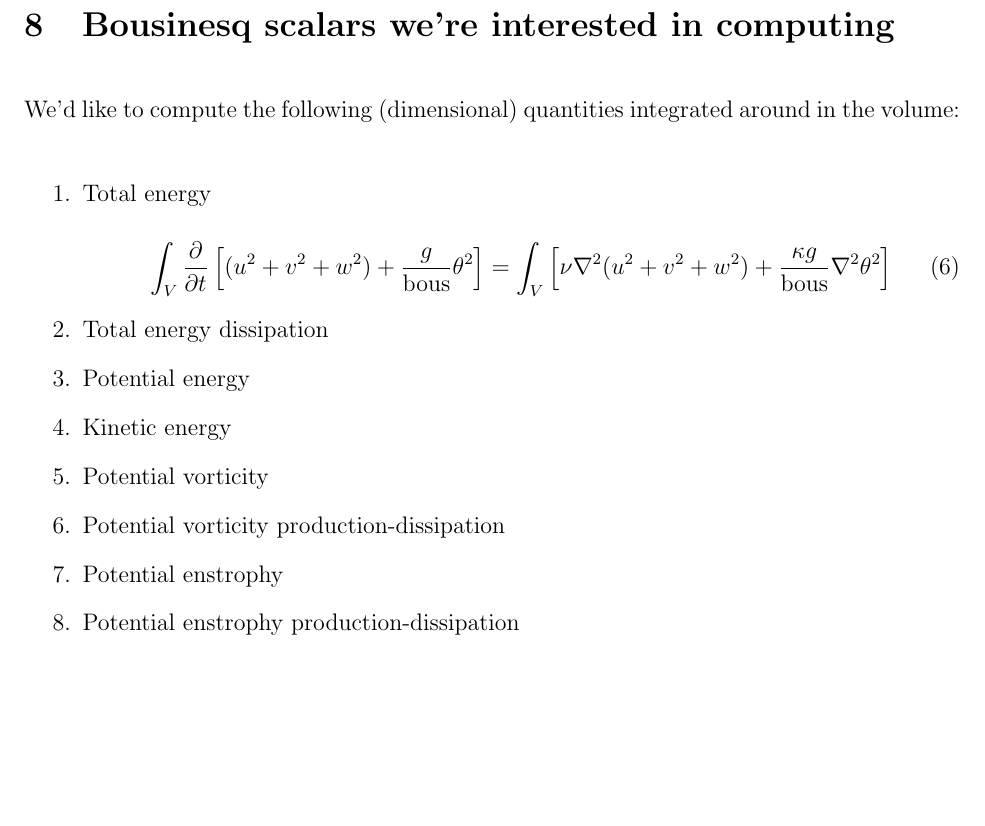
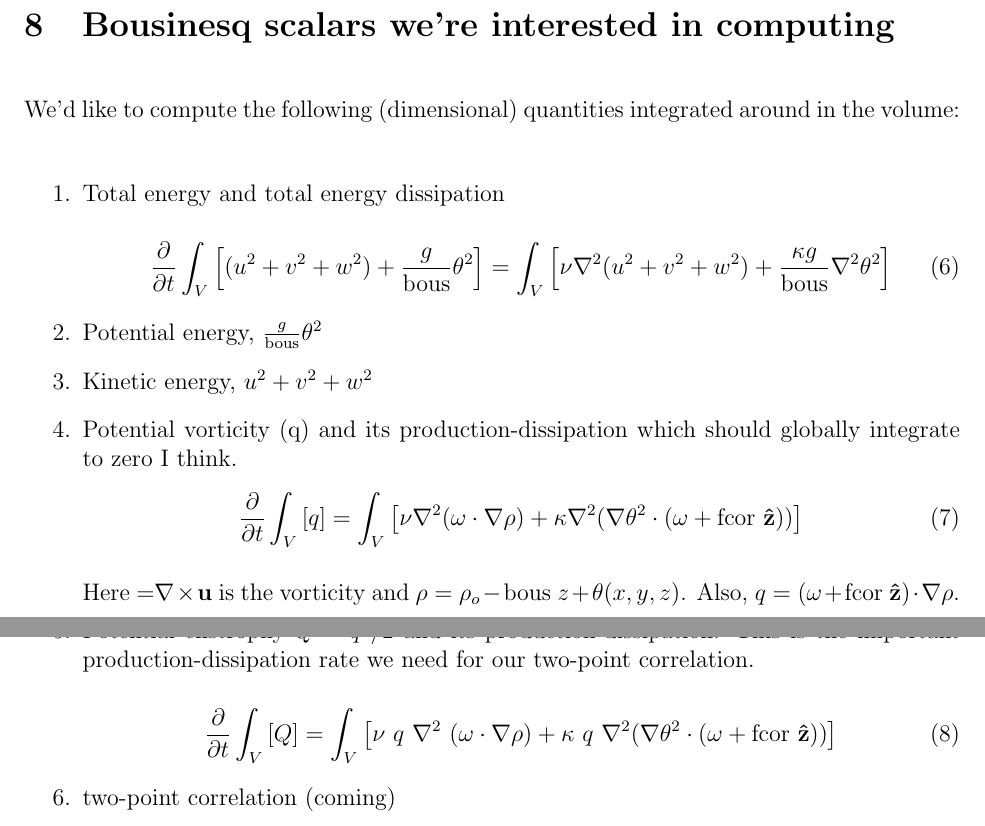
Before and after one commit to mt5555/dns, a LaTeX document (rotation.tex): part of page 7 of 7 before the commit and two parts of pages 7 and 8 of 8 after it, the two joined at a grey line, cut so that both start at the same text, the shorter picture padded with empty space. Compiled offline with pdfLaTeX.

Commit message:
updating rotation.tex for the quantities we want to compute. Not totally done with it yet, either.

```diff
--- a/rotation.tex
+++ b/rotation.tex
@@ -431,10 +431,10 @@ We'd like to compute the following (dimensional) quantities integrated
 around in the volume:
 
 \begin{itemize}
-\item[1.] Total energy
+\item[1.] Total energy and total energy dissipation
 
 \begin{equation}
-\int_V \frac{\partial}{\partial t}
+\frac{\partial}{\partial t} \int_V
          \left[ (u^2 + v^2 + w^2) +\frac{g}{\text{bous}}
            \theta^2\right]
 = \int_V \left[ \nu \nabla^2 (u^2 + v^2 + w^2)
@@ -442,19 +442,40 @@ around in the volume:
                          \right]
 \end{equation}
 
-\item[2.] Total energy dissipation
+\item[2.] Potential energy, $\frac{g}{\text{bous}} \theta^2$
 
-\item[3.] Potential energy
+\item[3.] Kinetic energy, $u^2 + v^2 + w^2$
 
-\item[4.] Kinetic energy
+\item[4.] Potential vorticity (q) and its production-dissipation which
+  should globally integrate to zero I think.
+\begin{equation}
+\frac{\partial}{\partial t} \int_V
+         \left[ q \right]
+= \int_V \left[ \nu \nabla^2 (\mathbf\omega \cdot \nabla \rho)
+                     + \kappa \nabla^2 (\nabla \theta^2 \cdot (\mathbf\omega
+                     + \text{fcor} ~{\bf{\hat{z}}} ))
+                         \right]
+\end{equation}
 
-\item[5.] Potential vorticity
+Here $\mathbf = \mathbf\nabla \times \mathbf u$ is the vorticity and
+$\rho = \rho_o -\text{bous}~ z + \theta(x,y,z)$. Also, $q =
+(\mathbf\omega + \text{fcor}~\mathbf{\hat{z}}) \cdot \mathbf\nabla \rho.$
 
-\item[6.] Potential vorticity production-dissipation
+\item[5.] Potential enstrophy $Q = q^2/2$ and its
+  production-dissipation. This is the important production-dissipation
+  rate we need for our two-point correlation.
 
-\item[7.] Potential enstrophy
+\begin{equation}
+\frac{\partial}{\partial t} \int_V
+         \left[ Q \right]
+= \int_V \left[ \nu  ~q ~\nabla^2 ~(\mathbf\omega \cdot \nabla \rho)
+                     + \kappa  ~q ~\nabla^2 (\nabla \theta^2 \cdot
+                     (\mathbf\omega
+                     + \text{fcor} ~{\bf{\hat{z}}} ))
+                         \right]
+\end{equation}
 
-\item[8.] Potential enstrophy production-dissipation
+\item[6.] two-point correlation (coming)
 
 \end{itemize}
 
```
